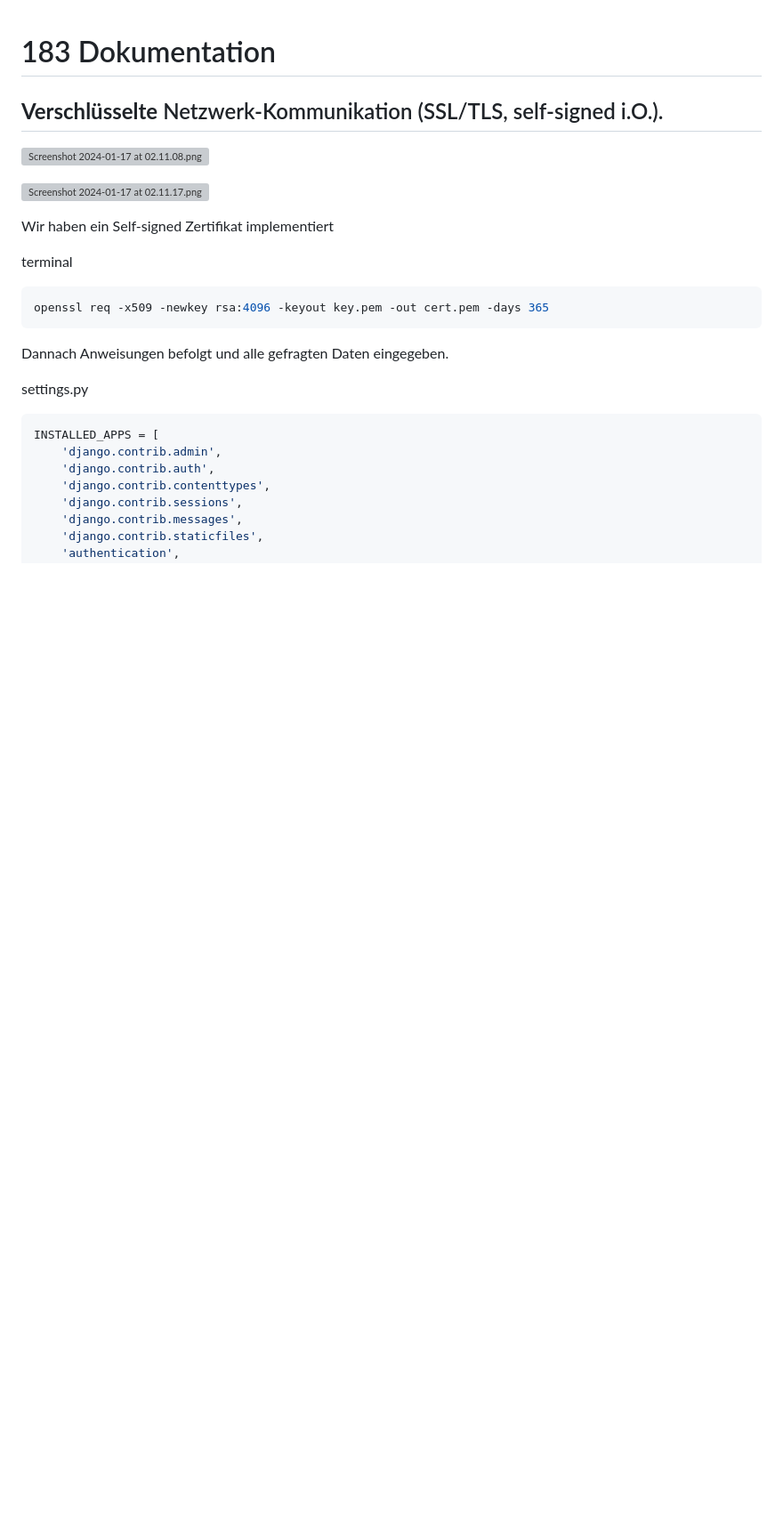
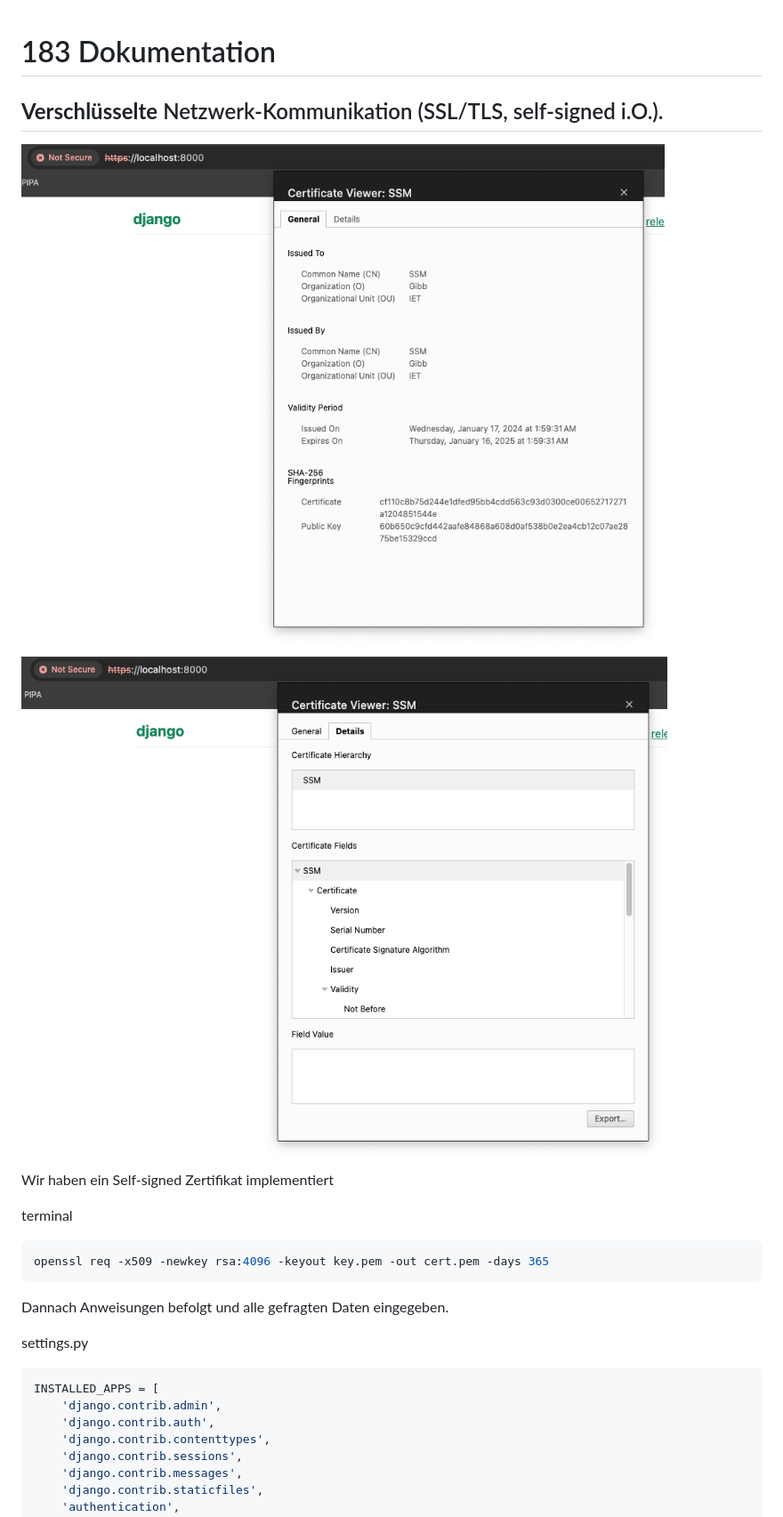
Before and after one commit to sel126022/m183, a Markdown page: 183 Dokumentation 1639d1be7f474453983734c8485f6c7f.md, the part around the change printed below. Shown: that part at 89% size. GitHub-like rendering; blank space fills up the shorter version; grey boxes are pictures that could not be loaded.

```diff
--- a/183 Dokumentation 1639d1be7f474453983734c8485f6c7f.md
+++ b/183 Dokumentation 1639d1be7f474453983734c8485f6c7f.md
@@ -2,9 +2,9 @@
 
 ## **Verschlüsselte** Netzwerk-Kommunikation (SSL/TLS, self-signed i.O.).
 
-![Screenshot 2024-01-17 at 02.11.08.png](183%20Dokumentation%201639d1be7f474453983734c8485f6c7f/Screenshot_2024-01-17_at_02.11.08.png)
+![Screenshot 2024-01-17 at 02.11.08.png](Screenshot_2024-01-17_at_02.11.08.png)
 
-![Screenshot 2024-01-17 at 02.11.17.png](183%20Dokumentation%201639d1be7f474453983734c8485f6c7f/Screenshot_2024-01-17_at_02.11.17.png)
+![Screenshot 2024-01-17 at 02.11.17.png](Screenshot_2024-01-17_at_02.11.17.png)
 
 Wir haben ein Self-signed Zertifikat implementiert
 
```
Also changed, not shown: other parts of 183 Dokumentation 1639d1be7f474453983734c8485f6c7f.md (+4 -4 lines).
